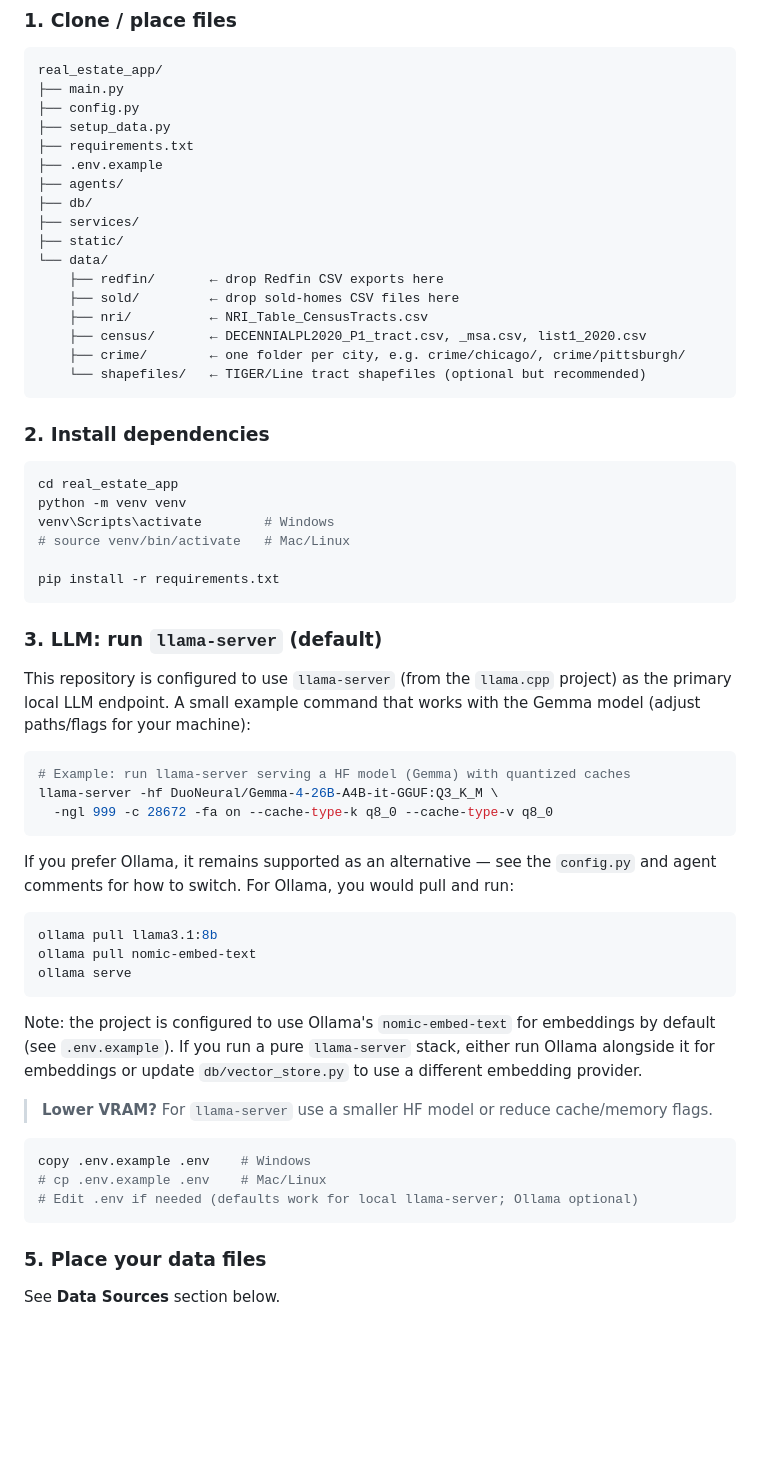
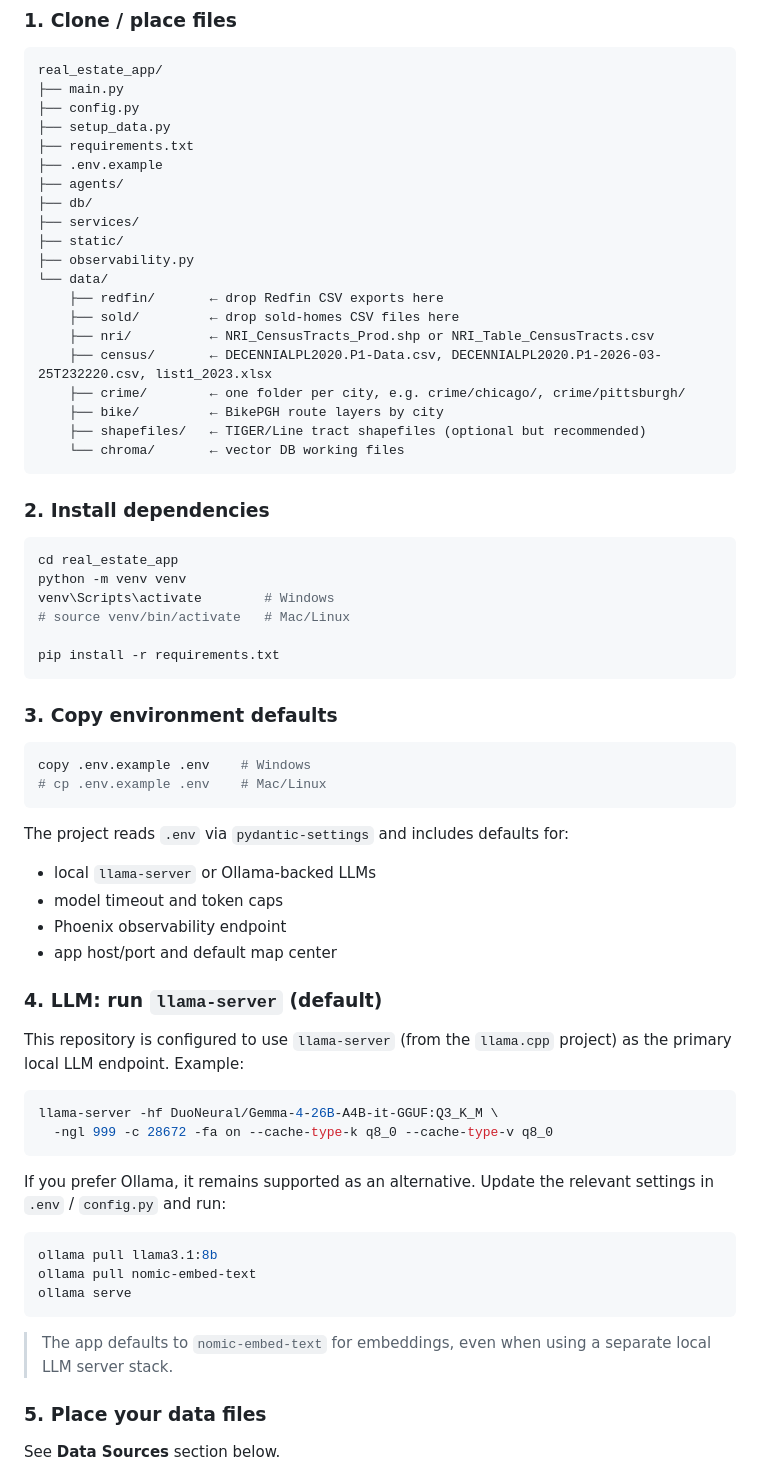
Before and after one commit to SNaveenMathew/real_estate_app_v1, a Markdown page: README.md, the part around one of its changes. Rendered like a GitHub page; blank space fills up the shorter version.

````diff
--- a/README.md
+++ b/README.md
@@ -64,13 +74,16 @@ real_estate_app/
 ├── db/
 ├── services/
 ├── static/
+├── observability.py
 └── data/
     ├── redfin/       ← drop Redfin CSV exports here
     ├── sold/         ← drop sold-homes CSV files here
-    ├── nri/          ← NRI_Table_CensusTracts.csv
-    ├── census/       ← DECENNIALPL2020_P1_tract.csv, _msa.csv, list1_2020.csv
+    ├── nri/          ← NRI_CensusTracts_Prod.shp or NRI_Table_CensusTracts.csv
+    ├── census/       ← DECENNIALPL2020.P1-Data.csv, DECENNIALPL2020.P1-2026-03-25T232220.csv, list1_2023.xlsx
     ├── crime/        ← one folder per city, e.g. crime/chicago/, crime/pittsburgh/
-    └── shapefiles/   ← TIGER/Line tract shapefiles (optional but recommended)
+    ├── bike/         ← BikePGH route layers by city
+    ├── shapefiles/   ← TIGER/Line tract shapefiles (optional but recommended)
+    └── chroma/       ← vector DB working files
 ```
 
 ### 2. Install dependencies
@@ -84,21 +97,31 @@ venv\Scripts\activate        # Windows
 pip install -r requirements.txt
 ```
 
-### 3. LLM: run `llama-server` (default)
-
-This repository is configured to use `llama-server` (from the `llama.cpp` project)
-as the primary local LLM endpoint. A small example command that works with the
-Gemma model (adjust paths/flags for your machine):
+### 3. Copy environment defaults
 
 ```bash
-# Example: run llama-server serving a HF model (Gemma) with quantized caches
+copy .env.example .env    # Windows
+# cp .env.example .env    # Mac/Linux
+```
+
+The project reads `.env` via `pydantic-settings` and includes defaults for:
+- local `llama-server` or Ollama-backed LLMs
+- model timeout and token caps
+- Phoenix observability endpoint
+- app host/port and default map center
+
+### 4. LLM: run `llama-server` (default)
+
+This repository is configured to use `llama-server` (from the `llama.cpp`
+project) as the primary local LLM endpoint. Example:
+
+```bash
 llama-server -hf DuoNeural/Gemma-4-26B-A4B-it-GGUF:Q3_K_M \
   -ngl 999 -c 28672 -fa on --cache-type-k q8_0 --cache-type-v q8_0
 ```
 
-If you prefer Ollama, it remains supported as an alternative — see the
-`config.py` and agent comments for how to switch. For Ollama, you would
-pull and run:
+If you prefer Ollama, it remains supported as an alternative. Update the relevant
+settings in `.env` / `config.py` and run:
 
 ```bash
 ollama pull llama3.1:8b
@@ -106,18 +129,8 @@ ollama pull nomic-embed-text
 ollama serve
 ```
 
-Note: the project is configured to use Ollama's `nomic-embed-text` for embeddings by
-default (see `.env.example`). If you run a pure `llama-server` stack, either run
-Ollama alongside it for embeddings or update `db/vector_store.py` to use a
-different embedding provider.
-
-> **Lower VRAM?** For `llama-server` use a smaller HF model or reduce cache/memory flags.
-
-```bash
-copy .env.example .env    # Windows
-# cp .env.example .env    # Mac/Linux
-# Edit .env if needed (defaults work for local llama-server; Ollama optional)
-```
+> The app defaults to `nomic-embed-text` for embeddings, even when using a
+> separate local LLM server stack.
 
 ### 5. Place your data files
 
````
Also changed, not shown: other parts of README.md (+132 -85 lines).
